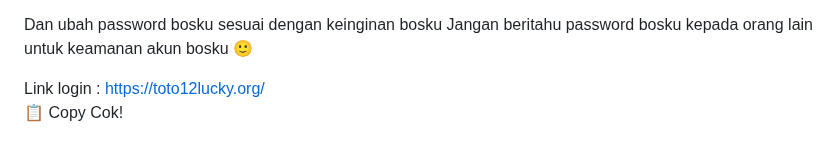
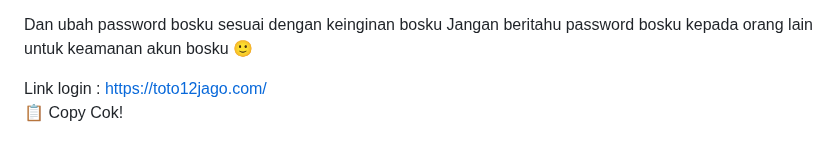
Before and after one commit to les-tech7/reset, a Markdown page: README.md, the part around the change. Drawn GitHub-style.

```diff
--- a/README.md
+++ b/README.md
@@ -171,7 +171,7 @@ password:
 Dan ubah password bosku sesuai dengan keinginan bosku
 Jangan beritahu password bosku kepada orang lain untuk keamanan akun bosku 🙂
 
-Link login : https://toto12lucky.org/
+Link login : https://toto12jago.com/
     </textarea><br />
     <button class="btn-neon copy-btn" onclick="copyAndChangePassword()">📋 Copy Cok!</button>
   </div>
@@ -264,7 +264,7 @@ password: ${password}
 Dan ubah password bosku sesuai dengan keinginan bosku
 Jangan beritahu password bosku kepada orang lain untuk keamanan akun bosku 🙂
 
-Link login :https://toto12lucky.org/`;
+Link login :https://toto12jago.com/`;
 
       const copyText = document.getElementById("full-text");
       copyText.value = newText;
```
